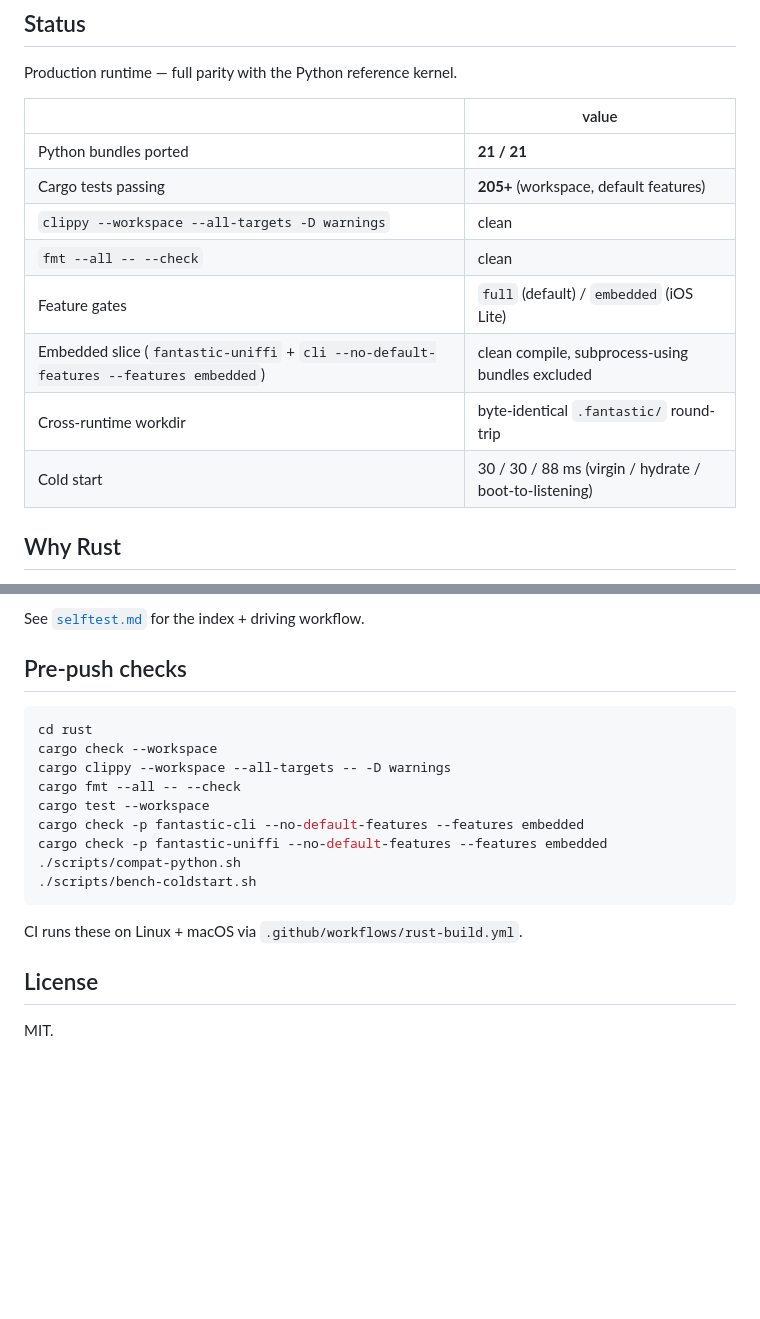
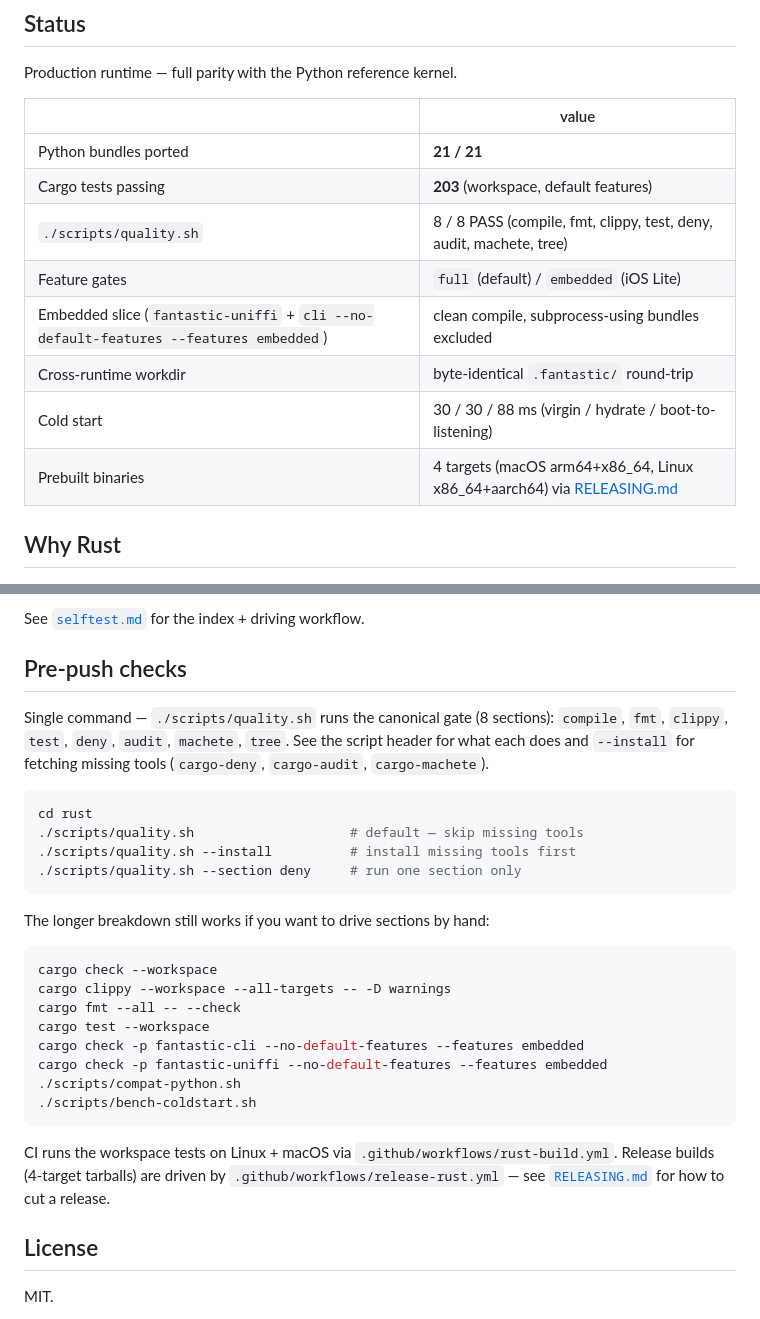
Before and after one commit to Alexadar/fantastic_canvas, a Markdown page: rust/README.md, 2 parts joined by grey strips. Drawn GitHub-style; blank space fills up the shorter version.

````diff
--- a/rust/README.md
+++ b/rust/README.md
@@ -12,13 +12,13 @@ Production runtime — full parity with the Python reference kernel.
 |                                              | value                                   |
 |----------------------------------------------|-----------------------------------------|
 | Python bundles ported                        | **21 / 21**                             |
-| Cargo tests passing                          | **205+** (workspace, default features)  |
-| `clippy --workspace --all-targets -D warnings` | clean                                 |
-| `fmt --all -- --check`                       | clean                                   |
+| Cargo tests passing                          | **203** (workspace, default features)   |
+| `./scripts/quality.sh`                       | 8 / 8 PASS (compile, fmt, clippy, test, deny, audit, machete, tree) |
 | Feature gates                                | `full` (default) / `embedded` (iOS Lite)|
 | Embedded slice (`fantastic-uniffi` + `cli --no-default-features --features embedded`) | clean compile, subprocess-using bundles excluded |
 | Cross-runtime workdir                        | byte-identical `.fantastic/` round-trip |
 | Cold start                                   | 30 / 30 / 88 ms (virgin / hydrate / boot-to-listening) |
+| Prebuilt binaries                            | 4 targets (macOS arm64+x86_64, Linux x86_64+aarch64) via [RELEASING.md](RELEASING.md) |
 
 ## Why Rust
 
@@ -313,8 +313,22 @@ See [`selftest.md`](selftest.md) for the index + driving workflow.
 
 ## Pre-push checks
 
+Single command — `./scripts/quality.sh` runs the canonical gate
+(8 sections): `compile`, `fmt`, `clippy`, `test`, `deny`, `audit`,
+`machete`, `tree`. See the script header for what each does and
+`--install` for fetching missing tools (`cargo-deny`, `cargo-audit`,
+`cargo-machete`).
+
 ```bash
 cd rust
+./scripts/quality.sh                    # default — skip missing tools
+./scripts/quality.sh --install          # install missing tools first
+./scripts/quality.sh --section deny     # run one section only
+```
+
+The longer breakdown still works if you want to drive sections by hand:
+
+```bash
 cargo check --workspace
 cargo clippy --workspace --all-targets -- -D warnings
 cargo fmt --all -- --check
@@ -325,7 +339,10 @@ cargo check -p fantastic-uniffi --no-default-features --features embedded
 ./scripts/bench-coldstart.sh
 ```
 
-CI runs these on Linux + macOS via `.github/workflows/rust-build.yml`.
+CI runs the workspace tests on Linux + macOS via
+`.github/workflows/rust-build.yml`. Release builds (4-target tarballs)
+are driven by `.github/workflows/release-rust.yml` — see
+[`RELEASING.md`](RELEASING.md) for how to cut a release.
 
 ## License
 
````
Also changed, not shown: README.md (+9 -7 lines), python/README.md (+1 -1 lines).
